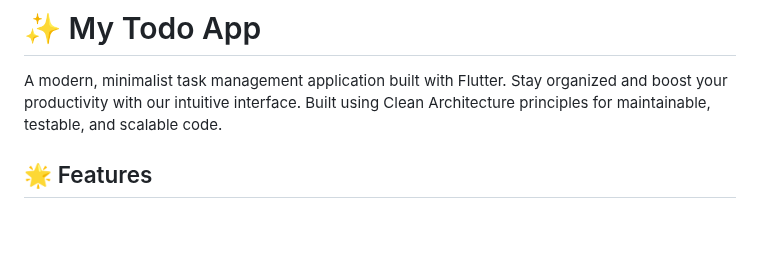
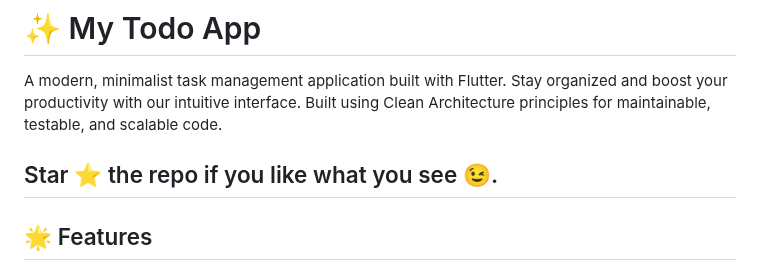
Before and after one commit to OmarJ9/my-todo, a Markdown page: README.md, the part around one of its changes. Drawn GitHub-style; blank space fills up the shorter version.

```diff
--- a/README.md
+++ b/README.md
@@ -1,6 +1,8 @@
 # ✨ My Todo App
 
 A modern, minimalist task management application built with Flutter. Stay organized and boost your productivity with our intuitive interface. Built using Clean Architecture principles for maintainable, testable, and scalable code.
+
+## Star ⭐ the repo if you like what you see 😉.
 
 ## 🌟 Features
 
```
Also changed, not shown: other parts of README.md (+7 -1 lines).
